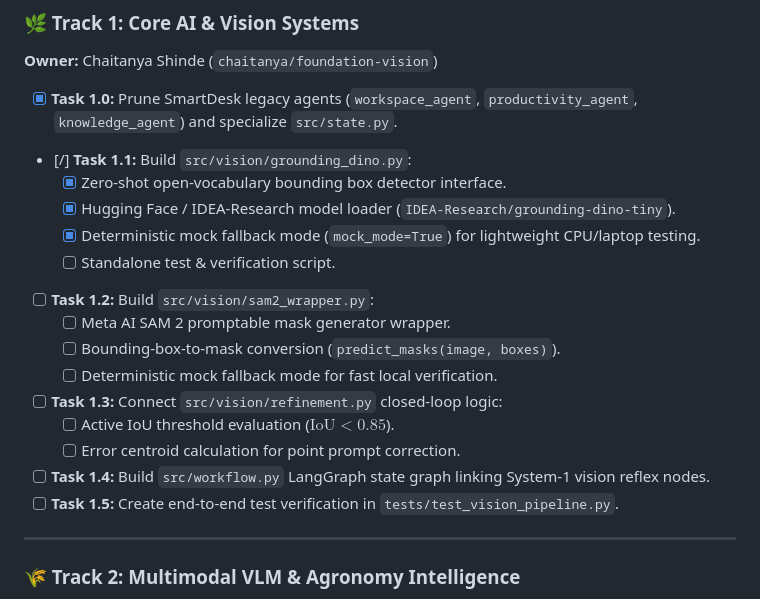
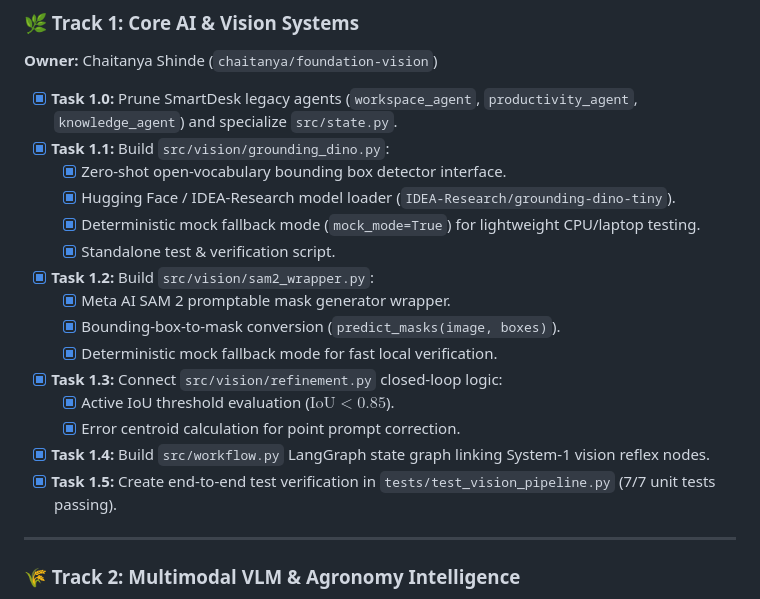
Before and after one commit to Chaitanya-666/agriAgent, a Markdown page: TODO.md, the part around the change. GitHub-like rendering.

```diff
--- a/TODO.md
+++ b/TODO.md
@@ -14,20 +14,20 @@
 ### 🌿 Track 1: Core AI & Vision Systems
 **Owner:** Chaitanya Shinde (`chaitanya/foundation-vision`)
 - [x] **Task 1.0:** Prune SmartDesk legacy agents (`workspace_agent`, `productivity_agent`, `knowledge_agent`) and specialize `src/state.py`.
-- [/] **Task 1.1:** Build `src/vision/grounding_dino.py`:
+- [x] **Task 1.1:** Build `src/vision/grounding_dino.py`:
   - [x] Zero-shot open-vocabulary bounding box detector interface.
   - [x] Hugging Face / IDEA-Research model loader (`IDEA-Research/grounding-dino-tiny`).
   - [x] Deterministic mock fallback mode (`mock_mode=True`) for lightweight CPU/laptop testing.
-  - [ ] Standalone test & verification script.
-- [ ] **Task 1.2:** Build `src/vision/sam2_wrapper.py`:
-  - [ ] Meta AI SAM 2 promptable mask generator wrapper.
-  - [ ] Bounding-box-to-mask conversion (`predict_masks(image, boxes)`).
-  - [ ] Deterministic mock fallback mode for fast local verification.
-- [ ] **Task 1.3:** Connect `src/vision/refinement.py` closed-loop logic:
-  - [ ] Active IoU threshold evaluation ($\text{IoU} < 0.85$).
-  - [ ] Error centroid calculation for point prompt correction.
-- [ ] **Task 1.4:** Build `src/workflow.py` LangGraph state graph linking System-1 vision reflex nodes.
-- [ ] **Task 1.5:** Create end-to-end test verification in `tests/test_vision_pipeline.py`.
+  - [x] Standalone test & verification script.
+- [x] **Task 1.2:** Build `src/vision/sam2_wrapper.py`:
+  - [x] Meta AI SAM 2 promptable mask generator wrapper.
+  - [x] Bounding-box-to-mask conversion (`predict_masks(image, boxes)`).
+  - [x] Deterministic mock fallback mode for fast local verification.
+- [x] **Task 1.3:** Connect `src/vision/refinement.py` closed-loop logic:
+  - [x] Active IoU threshold evaluation ($\text{IoU} < 0.85$).
+  - [x] Error centroid calculation for point prompt correction.
+- [x] **Task 1.4:** Build `src/workflow.py` LangGraph state graph linking System-1 vision reflex nodes.
+- [x] **Task 1.5:** Create end-to-end test verification in `tests/test_vision_pipeline.py` (7/7 unit tests passing).
 
 ---
 
```
Also changed, not shown: docs/Week1Context.md (+36 -0 lines).
